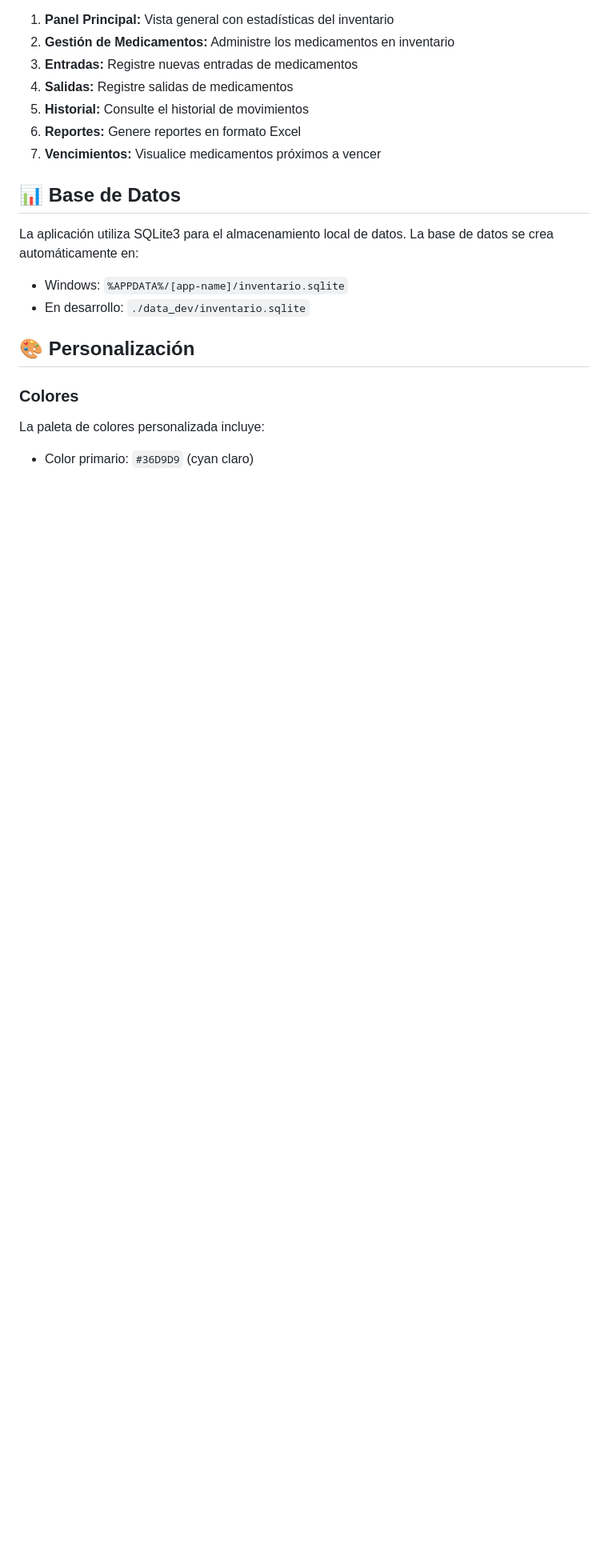
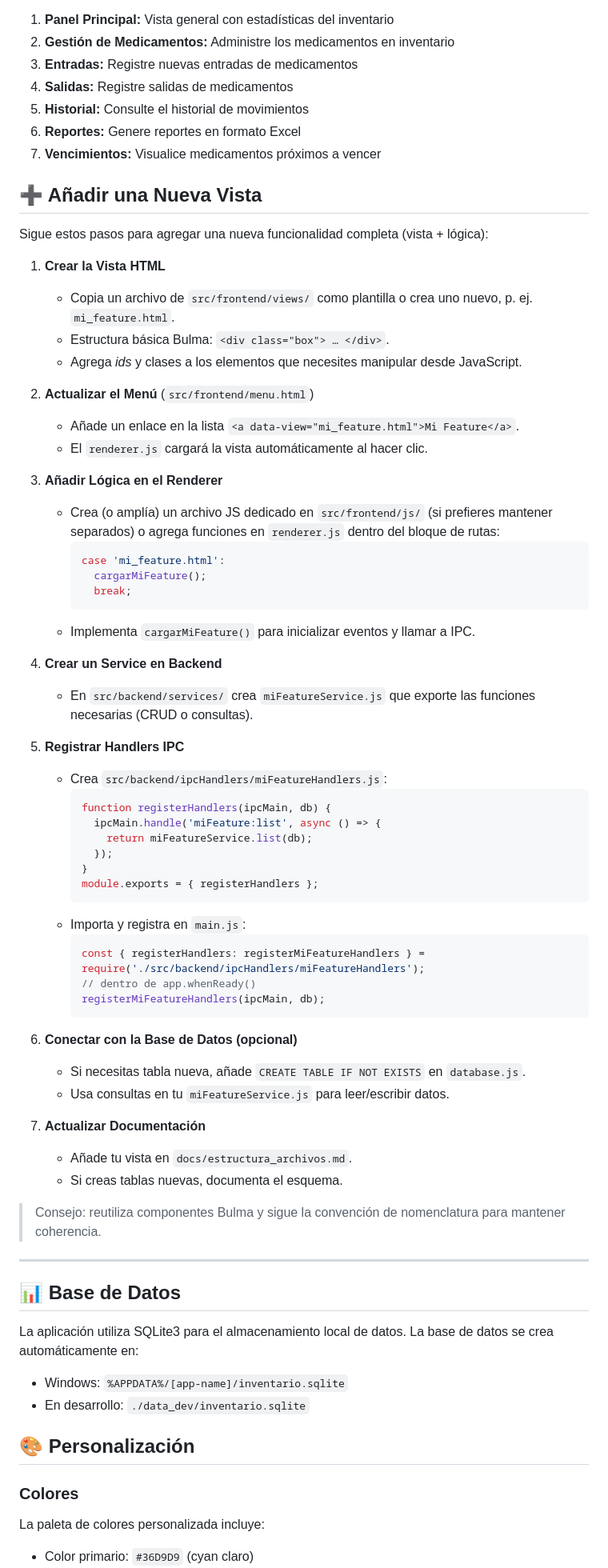
Before and after one commit to Municipalidad-de-San-Raymundo/munisanray-farmainvent-PROAM, a Markdown page: README.md, the part around the change. Shown at 80% size. Drawn GitHub-style; blank space fills up the shorter version.

Commit message:
add: añadir vista section in README.MD

````diff
--- a/README.md
+++ b/README.md
@@ -143,6 +143,60 @@ Los archivos compilados se guardarán en la carpeta `dist/`.
 6. **Reportes:** Genere reportes en formato Excel
 7. **Vencimientos:** Visualice medicamentos próximos a vencer
 
+## ➕ Añadir una Nueva Vista
+
+Sigue estos pasos para agregar una nueva funcionalidad completa (vista + lógica):
+
+1. **Crear la Vista HTML**
+   - Copia un archivo de `src/frontend/views/` como plantilla o crea uno nuevo, p. ej. `mi_feature.html`.
+   - Estructura básica Bulma: `<div class="box"> … </div>`.
+   - Agrega _ids_ y clases a los elementos que necesites manipular desde JavaScript.
+
+2. **Actualizar el Menú** (`src/frontend/menu.html`)
+   - Añade un enlace en la lista `<a data-view="mi_feature.html">Mi Feature</a>`.
+   - El `renderer.js` cargará la vista automáticamente al hacer clic.
+
+3. **Añadir Lógica en el Renderer**
+   - Crea (o amplía) un archivo JS dedicado en `src/frontend/js/` (si prefieres mantener separados) o agrega funciones en `renderer.js` dentro del bloque de rutas:
+     ```js
+     case 'mi_feature.html':
+       cargarMiFeature();
+       break;
+     ```
+   - Implementa `cargarMiFeature()` para inicializar eventos y llamar a IPC.
+
+4. **Crear un Service en Backend**
+   - En `src/backend/services/` crea `miFeatureService.js` que exporte las funciones necesarias (CRUD o consultas).
+
+5. **Registrar Handlers IPC**
+   - Crea `src/backend/ipcHandlers/miFeatureHandlers.js`:
+     ```js
+     function registerHandlers(ipcMain, db) {
+       ipcMain.handle('miFeature:list', async () => {
+         return miFeatureService.list(db);
+       });
+     }
+     module.exports = { registerHandlers };
+     ```
+   - Importa y registra en `main.js`:
+     ```js
+     const { registerHandlers: registerMiFeatureHandlers } = require('./src/backend/ipcHandlers/miFeatureHandlers');
+     // dentro de app.whenReady()
+     registerMiFeatureHandlers(ipcMain, db);
+     ```
+
+6. **Conectar con la Base de Datos (opcional)**
+   - Si necesitas tabla nueva, añade `CREATE TABLE IF NOT EXISTS` en `database.js`.
+   - Usa consultas en tu `miFeatureService.js` para leer/escribir datos.
+
+7. **Actualizar Documentación**
+   - Añade tu vista en `docs/estructura_archivos.md`.
+   - Si creas tablas nuevas, documenta el esquema.
+
+> Consejo: reutiliza componentes Bulma y sigue la convención de nomenclatura para mantener coherencia.
+
+---
+
 ## 📊 Base de Datos
 
 La aplicación utiliza SQLite3 para el almacenamiento local de datos. La base de datos se crea automáticamente en:
````
